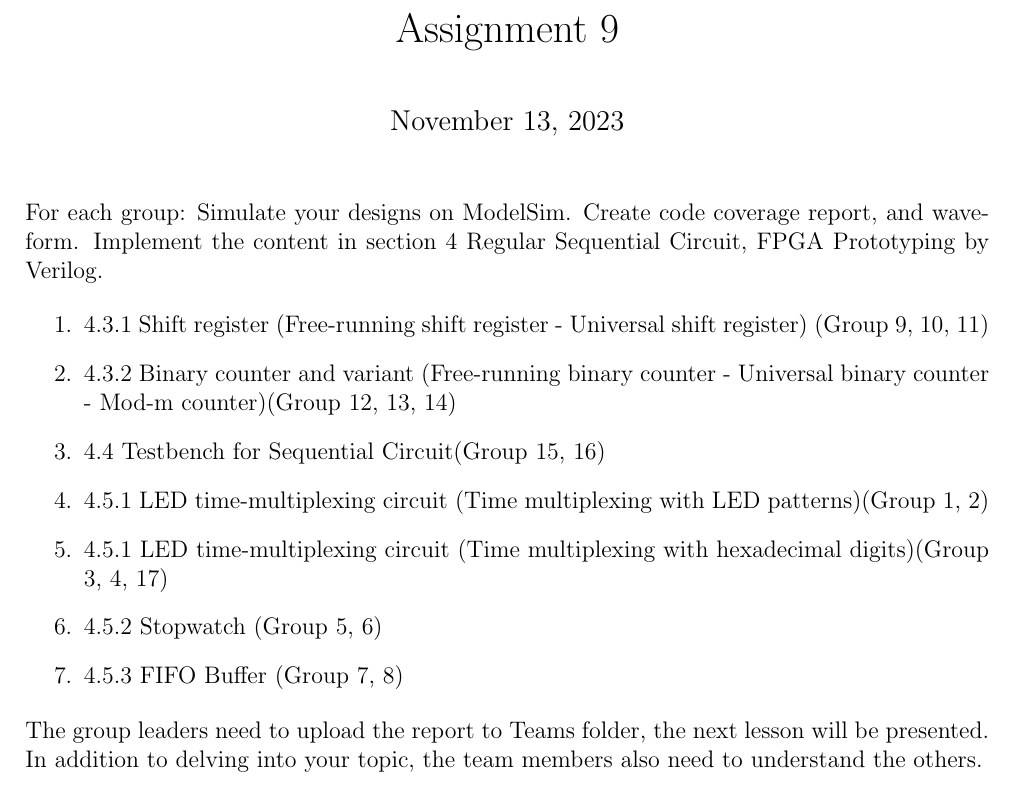
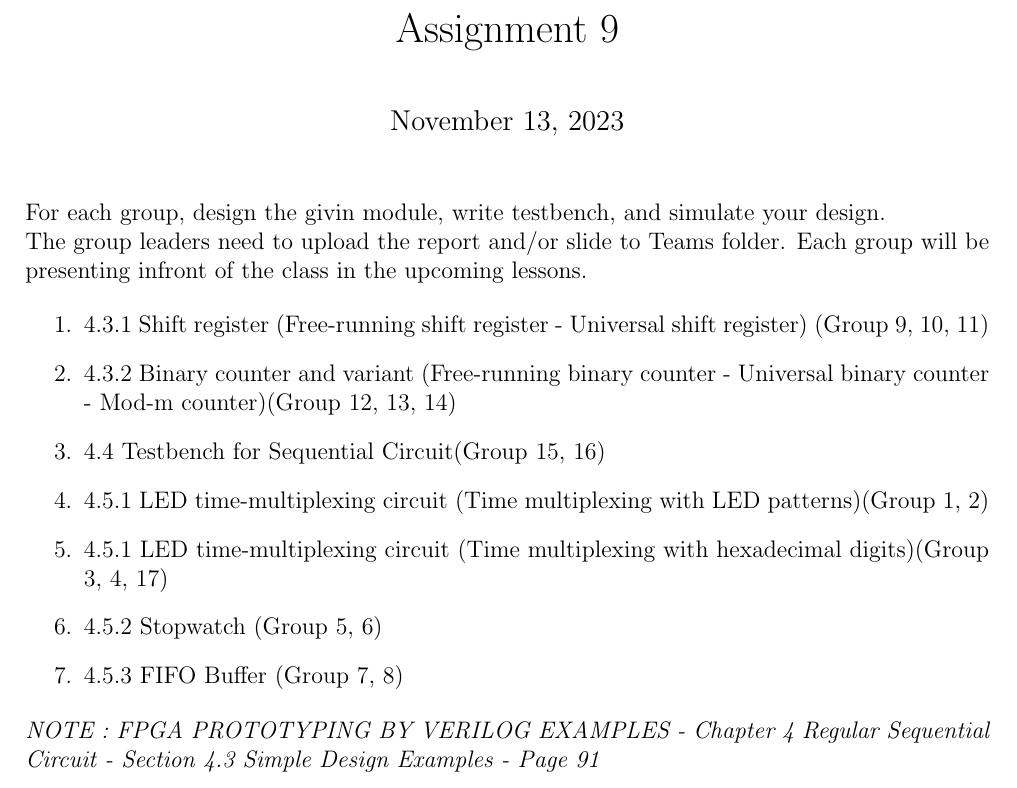
Before and after one commit to canh25xp/VHDL_Weekly_Assignment, a LaTeX problem sheet (Assignment_9.tex): part of the page, cut so that both start at the same text. Compiled offline with pdfLaTeX.

Commit message:
Add instructions

```diff
--- a/Assignment_9.tex
+++ b/Assignment_9.tex
@@ -7,8 +7,9 @@
 \maketitle
 \thispagestyle{fancy}
 
-For each group: Simulate your designs on ModelSim. Create code coverage report, and waveform.
-Implement the content in section 4 Regular Sequential Circuit, FPGA Prototyping by Verilog.
+For each group, design the givin module, write testbench, and simulate your design.
+
+The group leaders need to upload the report and/or slide to Teams folder. Each group will be presenting infront of the class in the upcoming lessons.
 
 \begin{enumerate}
     \item 4.3.1 Shift register (Free-running shift register - Universal shift register) (Group 9, 10, 11)
@@ -20,7 +21,5 @@ Implement the content in section 4 Regular Sequential Circuit, FPGA Prototyping
     \item 4.5.3 FIFO Buffer (Group 7, 8)
 \end{enumerate}
 
-The group leaders need to upload the report to Teams folder, the next lesson will be presented.
-In addition to delving into your topic, the team members also need to understand the others.
-
+\note{FPGA PROTOTYPING BY VERILOG EXAMPLES - Chapter 4 Regular Sequential Circuit - Section 4.3 Simple Design Examples - Page 91}
 \end{document}
```
Also changed, not shown: 1 other file.
